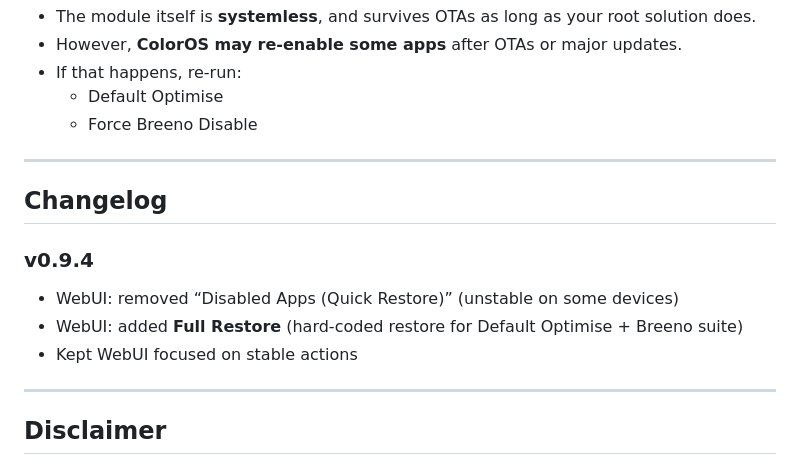
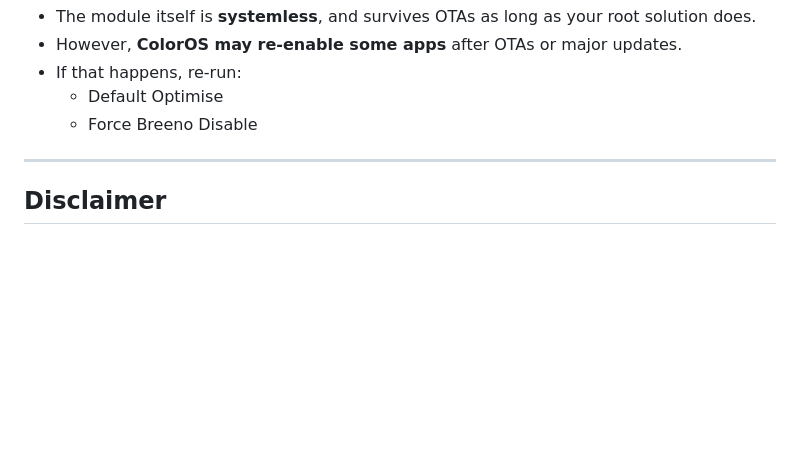
Before and after one commit to ox1d3x3/op-debloat, a Markdown page: README.md, the part around the change. GitHub-like rendering; blank space fills up the shorter version.

```diff
--- a/README.md
+++ b/README.md
@@ -218,15 +218,6 @@ If something behaves strangely, reproduce it then check the log for the package
 
 ---
 
-## Changelog
-
-### v0.9.4
-- WebUI: removed “Disabled Apps (Quick Restore)” (unstable on some devices)
-- WebUI: added **Full Restore** (hard-coded restore for Default Optimise + Breeno suite)
-- Kept WebUI focused on stable actions
-
----
-
 ## Disclaimer
 
 This tool is provided “as is”, without warranty. Debloating always has risk.
```
